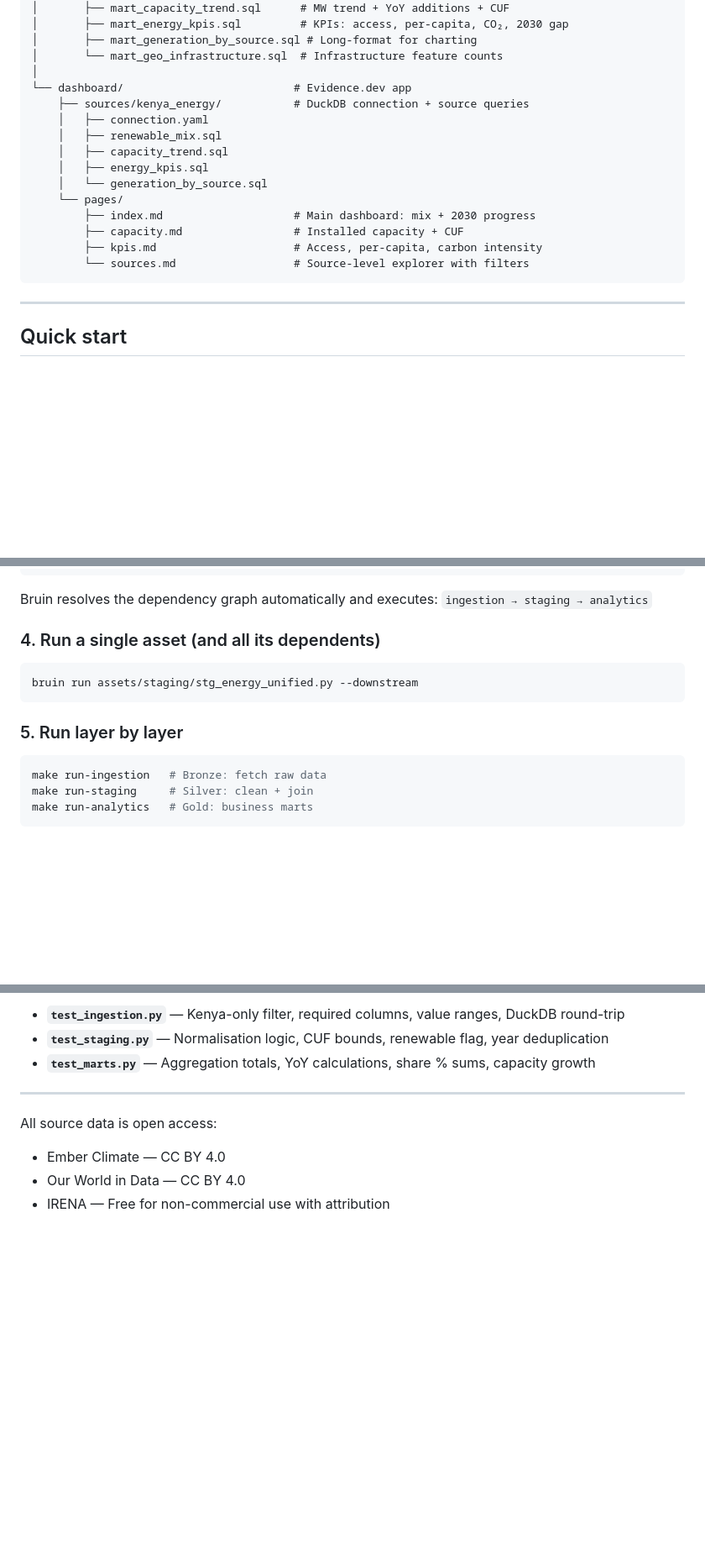
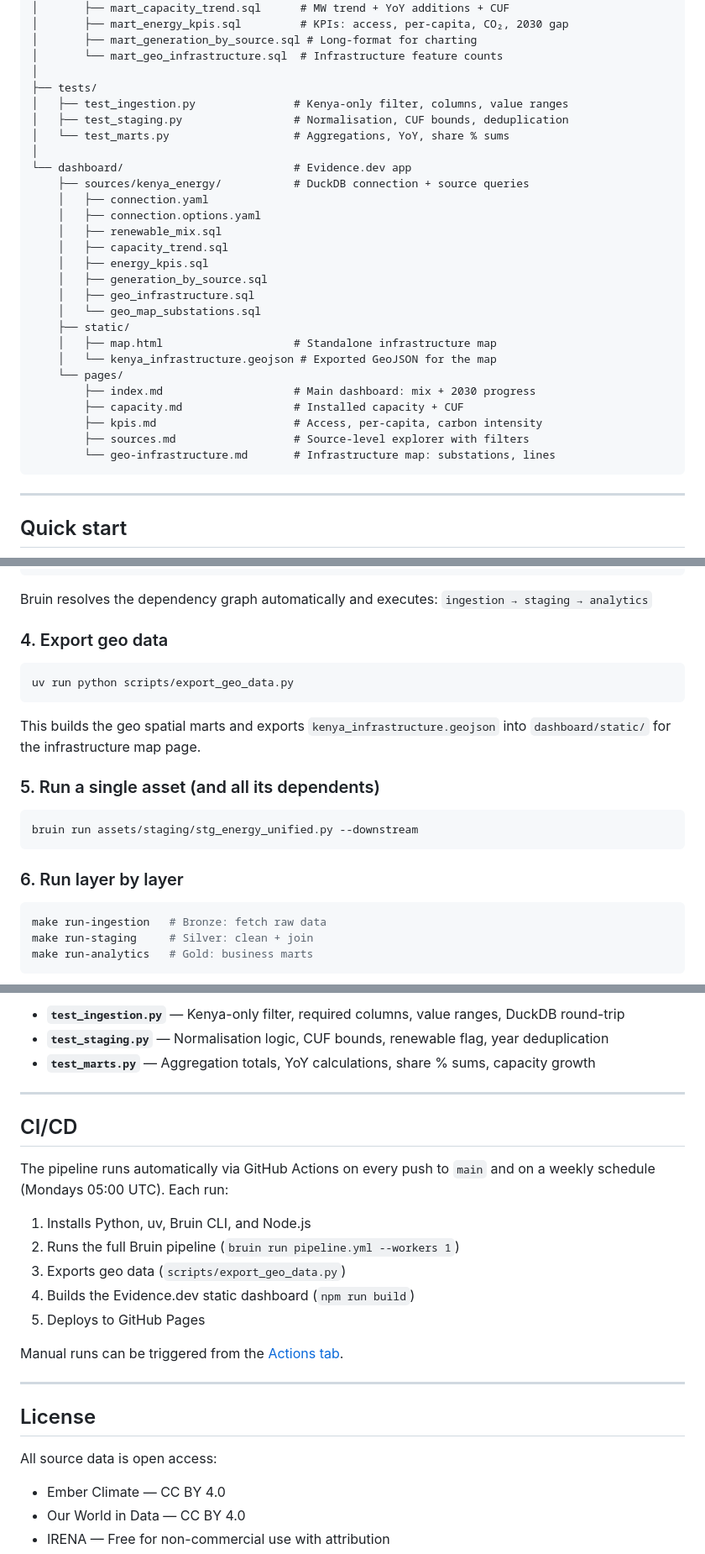
Before and after one commit to Odero54/kenya-energy-pipeline, a Markdown page: README.md, 3 parts joined by grey strips. Shown at 84% size. Rendered like a GitHub page; blank space fills up the shorter version.

````diff
--- a/README.md
+++ b/README.md
@@ -78,18 +85,30 @@ kenya-energy-pipeline/
 │       ├── mart_generation_by_source.sql # Long-format for charting
 │       └── mart_geo_infrastructure.sql  # Infrastructure feature counts
 │
+├── tests/
+│   ├── test_ingestion.py               # Kenya-only filter, columns, value ranges
+│   ├── test_staging.py                 # Normalisation, CUF bounds, deduplication
+│   └── test_marts.py                   # Aggregations, YoY, share % sums
+│
 └── dashboard/                          # Evidence.dev app
     ├── sources/kenya_energy/           # DuckDB connection + source queries
     │   ├── connection.yaml
+    │   ├── connection.options.yaml
     │   ├── renewable_mix.sql
     │   ├── capacity_trend.sql
     │   ├── energy_kpis.sql
-    │   └── generation_by_source.sql
+    │   ├── generation_by_source.sql
+    │   ├── geo_infrastructure.sql
+    │   └── geo_map_substations.sql
+    ├── static/
+    │   ├── map.html                    # Standalone infrastructure map
+    │   └── kenya_infrastructure.geojson # Exported GeoJSON for the map
     └── pages/
         ├── index.md                    # Main dashboard: mix + 2030 progress
         ├── capacity.md                 # Installed capacity + CUF
         ├── kpis.md                     # Access, per-capita, carbon intensity
-        └── sources.md                  # Source-level explorer with filters
+        ├── sources.md                  # Source-level explorer with filters
+        └── geo-infrastructure.md       # Infrastructure map: substations, lines
 ```
 
 ---
@@ -137,13 +156,22 @@ make run
 Bruin resolves the dependency graph automatically and executes:
 `ingestion → staging → analytics`
 
-### 4. Run a single asset (and all its dependents)
+### 4. Export geo data
+
+```bash
+uv run python scripts/export_geo_data.py
+```
+
+This builds the geo spatial marts and exports `kenya_infrastructure.geojson`
+into `dashboard/static/` for the infrastructure map page.
+
+### 5. Run a single asset (and all its dependents)
 
 ```bash
 bruin run assets/staging/stg_energy_unified.py --downstream
 ```
 
-### 5. Run layer by layer
+### 6. Run layer by layer
 
 ```bash
 make run-ingestion   # Bronze: fetch raw data
@@ -299,7 +329,21 @@ Tests cover:
 
 ---
 
+## CI/CD
 
+The pipeline runs automatically via GitHub Actions on every push to `main` and on a weekly schedule (Mondays 05:00 UTC). Each run:
+
+1. Installs Python, uv, Bruin CLI, and Node.js
+2. Runs the full Bruin pipeline (`bruin run pipeline.yml --workers 1`)
+3. Exports geo data (`scripts/export_geo_data.py`)
+4. Builds the Evidence.dev static dashboard (`npm run build`)
+5. Deploys to GitHub Pages
+
+Manual runs can be triggered from the [Actions tab](https://github.com/Odero54/kenya-energy-pipeline/actions).
+
+---
+
+## License
 
 All source data is open access:
 - Ember Climate — CC BY 4.0
````
Also changed, not shown: other parts of README.md (+14 -5 lines).
